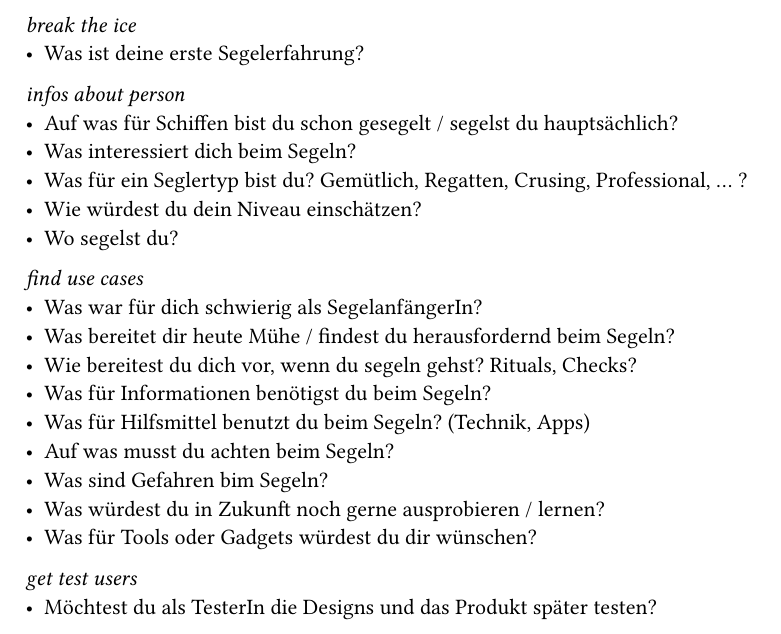
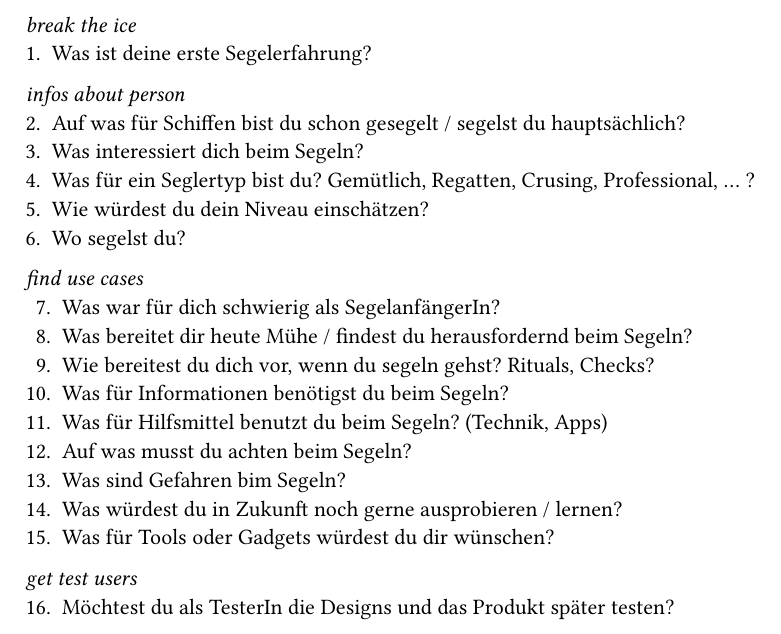
Before and after one commit to LaurinZubler/sa-documentation, a Typst document (document/content/appendix.typ, which reads document/content/interview/interview-guide.typ): part of page 5 of 5, cut so that both start at the same text. Compiled offline with Typst 0.15.

Commit message:
interview guide numbers

```diff
--- a/document/content/interview/interview-guide.typ
+++ b/document/content/interview/interview-guide.typ
@@ -7,25 +7,25 @@ _pre interview onboarding_
 - Zuerst persönliche Segel Fragen
 
 _break the ice_
-- Was ist deine erste Segelerfahrung?
++ Was ist deine erste Segelerfahrung?
 
 _infos about person_
-- Auf was für Schiffen bist du schon gesegelt / segelst du hauptsächlich?
-- Was interessiert dich beim Segeln?
-- Was für ein Seglertyp bist du? Gemütlich, Regatten, Crusing, Professional, ... ?
-- Wie würdest du dein Niveau einschätzen?
-- Wo segelst du?
+2. Auf was für Schiffen bist du schon gesegelt / segelst du hauptsächlich?
++ Was interessiert dich beim Segeln?
++ Was für ein Seglertyp bist du? Gemütlich, Regatten, Crusing, Professional, ... ?
++ Wie würdest du dein Niveau einschätzen?
++ Wo segelst du?
 
 _find use cases_
-- Was war für dich schwierig als SegelanfängerIn?
-- Was bereitet dir heute Mühe / findest du herausfordernd beim Segeln?
-- Wie bereitest du dich vor, wenn du segeln gehst? Rituals, Checks?
-- Was für Informationen benötigst du beim Segeln?
-- Was für Hilfsmittel benutzt du beim Segeln? (Technik, Apps)
-- Auf was musst du achten beim Segeln?
-- Was sind Gefahren bim Segeln?
-- Was würdest du in Zukunft noch gerne ausprobieren / lernen?
-- Was für Tools oder Gadgets würdest du dir wünschen?
+7. Was war für dich schwierig als SegelanfängerIn?
++ Was bereitet dir heute Mühe / findest du herausfordernd beim Segeln?
++ Wie bereitest du dich vor, wenn du segeln gehst? Rituals, Checks?
++ Was für Informationen benötigst du beim Segeln?
++ Was für Hilfsmittel benutzt du beim Segeln? (Technik, Apps)
++ Auf was musst du achten beim Segeln?
++ Was sind Gefahren bim Segeln?
++ Was würdest du in Zukunft noch gerne ausprobieren / lernen?
++ Was für Tools oder Gadgets würdest du dir wünschen?
 
 _get test users_
-- Möchtest du als TesterIn die Designs und das Produkt später testen?
+16. Möchtest du als TesterIn die Designs und das Produkt später testen?
```
